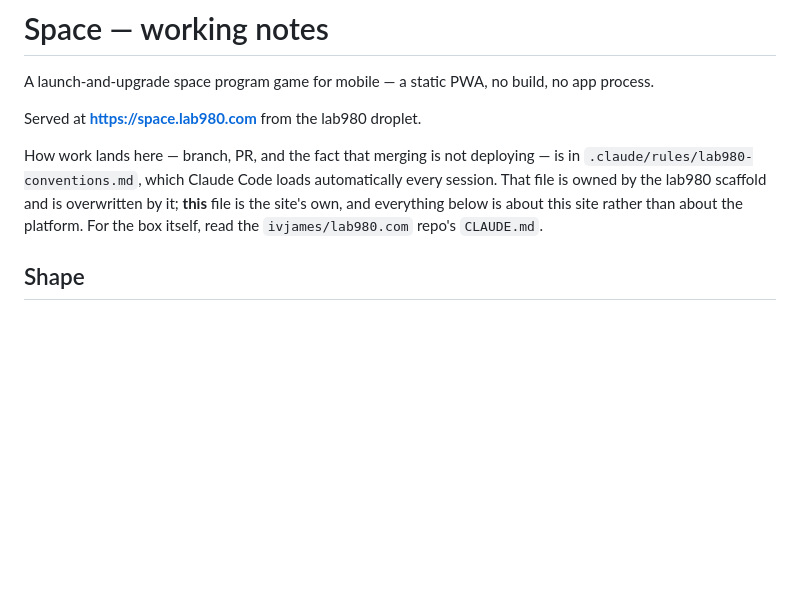
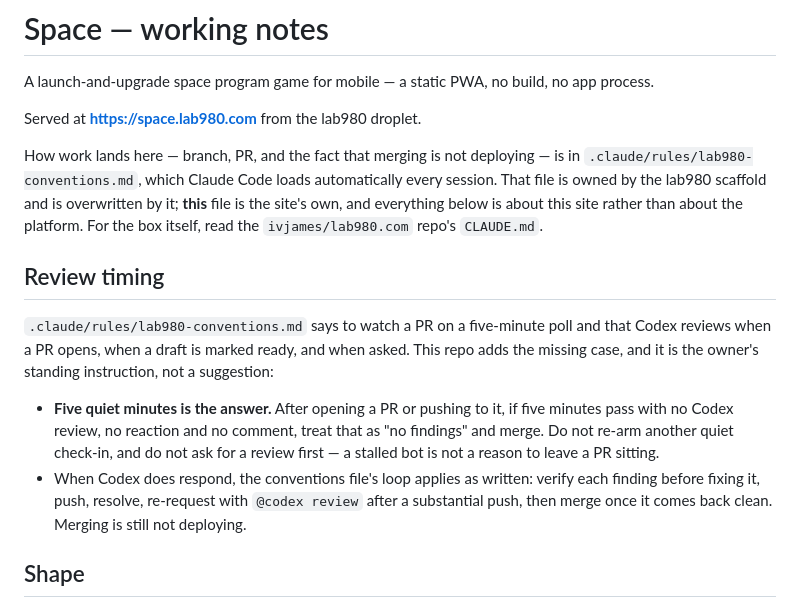
Before and after one commit to ivjames/space, a Markdown page: CLAUDE.md, the part around the change. Drawn GitHub-style; blank space fills up the shorter version.

Commit message:
CLAUDE.md: five quiet minutes after a push means merge
The conventions file says to poll a PR every five minutes and lists when
Codex reviews, but not what to do when the review never comes. The
owner's rule: five minutes with no review, no reaction and no comment is
"no findings" — merge, rather than re-arming or asking for a review.

Co-Authored-By: Claude Fable 5.1 <noreply@anthropic.com>
Claude-Session: https://claude.ai/code/session_01JTndzepKAxcnXXmjV5Fx7D

```diff
--- a/CLAUDE.md
+++ b/CLAUDE.md
@@ -10,6 +10,23 @@ automatically every session. That file is owned by the lab980 scaffold and is
 overwritten by it; **this** file is the site's own, and everything below is
 about this site rather than about the platform. For the box itself, read the
 `ivjames/lab980.com` repo's `CLAUDE.md`.
+
+## Review timing
+
+`.claude/rules/lab980-conventions.md` says to watch a PR on a five-minute
+poll and that Codex reviews when a PR opens, when a draft is marked ready,
+and when asked. This repo adds the missing case, and it is the owner's
+standing instruction, not a suggestion:
+
+- **Five quiet minutes is the answer.** After opening a PR or pushing to
+  it, if five minutes pass with no Codex review, no reaction and no
+  comment, treat that as "no findings" and merge. Do not re-arm another
+  quiet check-in, and do not ask for a review first — a stalled bot is
+  not a reason to leave a PR sitting.
+- When Codex does respond, the conventions file's loop applies as written:
+  verify each finding before fixing it, push, resolve, re-request with
+  `@codex review` after a substantial push, then merge once it comes back
+  clean. Merging is still not deploying.
 
 ## Shape
 
```
